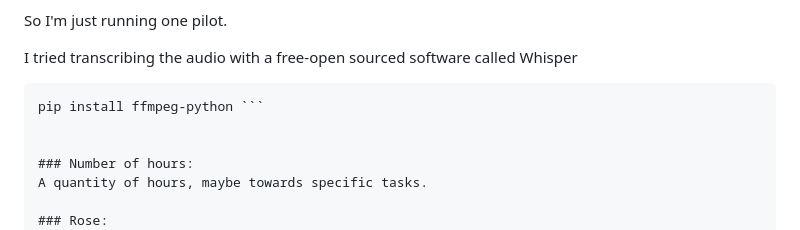
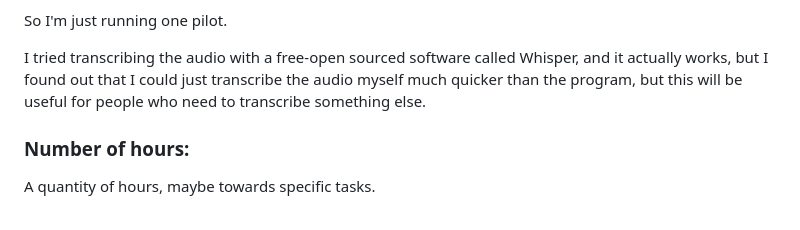
Before and after one commit to kendall-beaver/misinformation-study, a Markdown page: analysis/logs/log_kendallbeaver.md, the part around the change. GitHub-like rendering.

````diff
--- a/analysis/logs/log_kendallbeaver.md
+++ b/analysis/logs/log_kendallbeaver.md
@@ -98,11 +98,7 @@ so I'm just going to use that.
 
 So I'm just running one pilot.
 
-I tried transcribing the audio with a free-open sourced software called Whisper
-
-``` pip install git+https://github.com/openai/whisper.git
-pip install ffmpeg-python ```
-
+I tried transcribing the audio with a free-open sourced software called Whisper, and it actually works, but I found out that I could just transcribe the audio myself much quicker than the program, but this will be useful for people who need to transcribe something else.
 
 ### Number of hours:
 A quantity of hours, maybe towards specific tasks.
````
